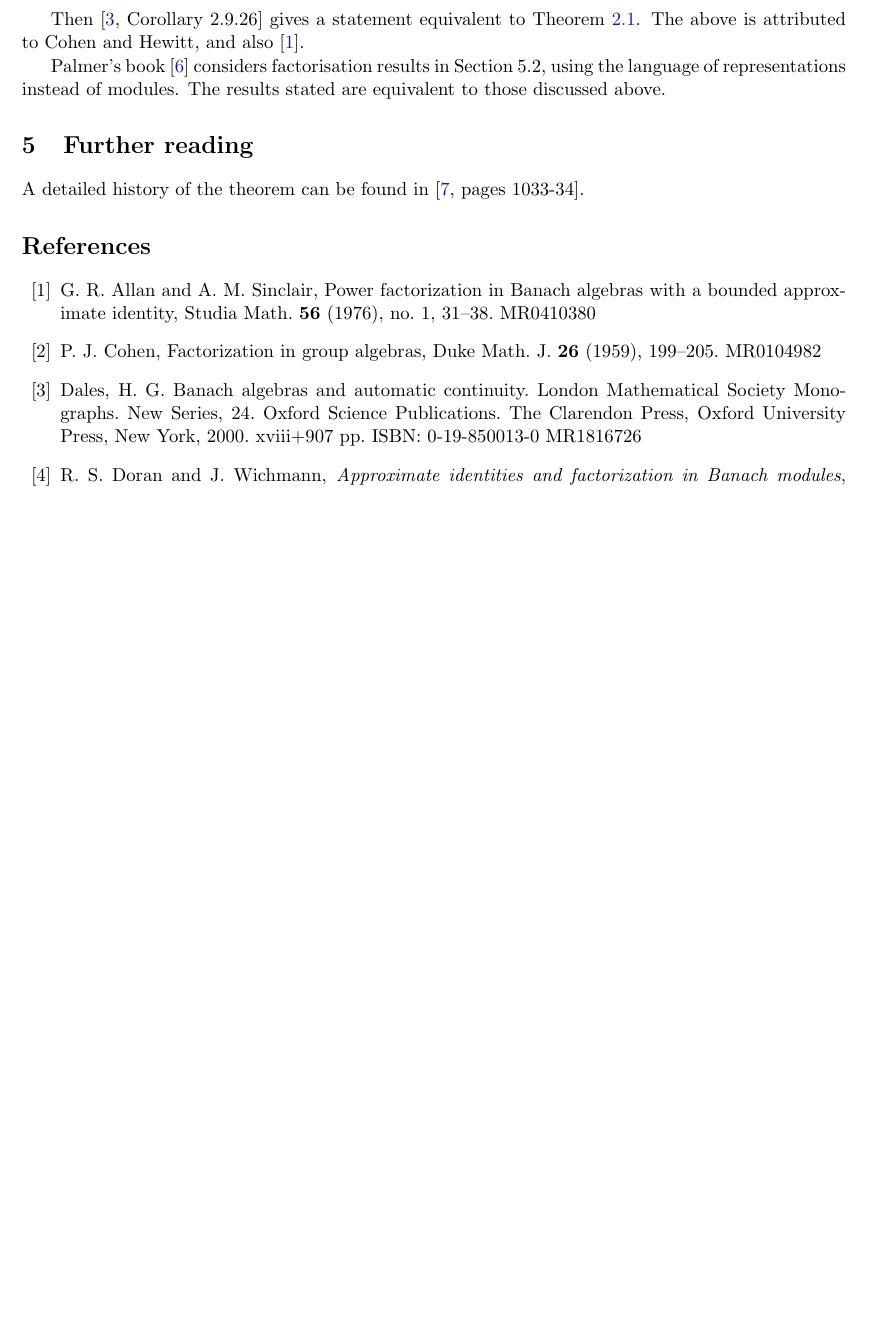
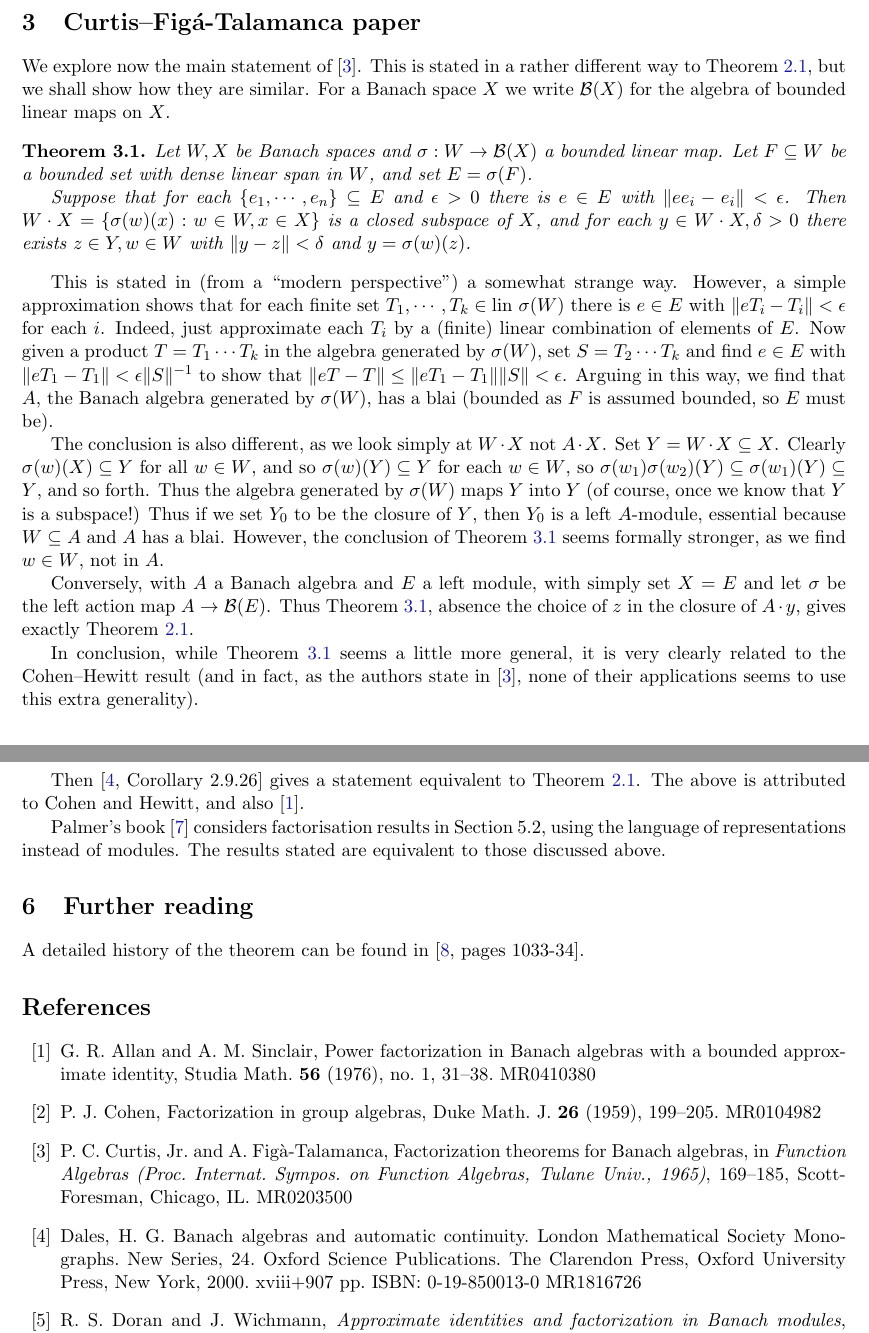
Before and after one commit to MatthewDaws/Mathematics, a LaTeX paper (Cohen-Hewitt/ch.tex): part of page 2 of 2 before the commit and two parts of pages 2 and 3 of 3 after it, the two joined at a grey line, cut at the place of the change, the shorter picture padded with empty space. Compiled offline with pdfLaTeX.

Commit message:
Add Curtis and Figa-Talamanca paper

```diff
--- a/Cohen-Hewitt/ch.tex
+++ b/Cohen-Hewitt/ch.tex
@@ -119,6 +119,54 @@ over $A$. For each $x\in E$ and $\epsilon>0$ there is $a\in A, y\in E$ with:
 \end{theorem}
 
 
+
+\section{Curtis--Fig\'a-Talamanca paper}
+
+We explore now the main statement of \cite{cft}.  This is stated in a rather different
+way to Theorem~\ref{thm:ch}, but we shall show how they are similar.
+For a Banach space $X$ we write $\mathcal B(X)$ for the algebra of bounded linear maps on $X$.
+
+\begin{theorem}\label{thm:cft}
+Let $W,X$ be Banach spaces and $\sigma:W\rightarrow \mc B(X)$ a bounded linear map.
+Let $F\subseteq W$ be a bounded set with dense linear span in $W$, and set $E=\sigma(F)$.
+
+Suppose that for each $\{e_1,\cdots,e_n\} \subseteq E$ and $\epsilon>0$ there is $e\in E$
+with $\|ee_i - e_i\| < \epsilon$.  Then $W\cdot X = \{ \sigma(w)(x) : w\in W, x\in X \}$
+is a closed subspace of $X$, and for each $y\in W\cdot X, \delta>0$ there exists $z\in Y,
+w\in W$ with $\|y-z\|<\delta$ and $y = \sigma(w)(z)$.
+\end{theorem}
+
+This is stated in (from a ``modern perspective'') a somewhat strange way.  However,
+a simple approximation shows that for each finite set $T_1,\cdots,T_k\in \lin\ \sigma(W)$ there
+is $e\in E$ with $\|eT_i-T_i\|<\epsilon$ for each $i$.  Indeed, just approximate each $T_i$
+by a (finite) linear combination of elements of $E$.
+Now given a product $T=T_1\cdots T_k$ in the algebra generated by $\sigma(W)$,
+set $S=T_2\cdots T_k$ and find $e\in E$ with $\|eT_1-T_1\|<\epsilon \|S\|^{-1}$ to show
+that $\|eT-T\| \leq \|eT_1-T_1\| \|S\| < \epsilon$.  Arguing in this way, we find that
+$A$, the Banach algebra generated by $\sigma(W)$, has a blai (bounded as $F$ is assumed
+bounded, so $E$ must be).
+
+The conclusion is also different, as we look simply at $W\cdot X$ not $A\cdot X$.  Set
+$Y = W\cdot X \subseteq X$.  Clearly $\sigma(w)(X) \subseteq Y$ for all $w\in W$, and so
+$\sigma(w)(Y) \subseteq Y$ for each $w\in W$, so $\sigma(w_1) \sigma(w_2)(Y) \subseteq
+\sigma(w_1)(Y) \subseteq Y$, and so forth.  Thus the algebra generated by $\sigma(W)$
+maps $Y$ into $Y$ (of course, once we know that $Y$ is a subspace!)
+Thus if we set $Y_0$ to be the closure of $Y$, then $Y_0$ is a
+left $A$-module, essential because $W\subseteq A$ and $A$ has a blai.  However,
+the conclusion of Theorem~\ref{thm:cft} seems formally stronger, as we find $w\in W$, not
+in $A$.
+
+Conversely, with $A$ a Banach algebra and $E$ a left module, with simply set $X=E$ and
+let $\sigma$ be the left action map $A\rightarrow\mc B(E)$.  Thus Theorem~\ref{thm:cft},
+absence the choice of $z$ in the closure of $A\cdot y$, gives exactly Theorem~\ref{thm:ch}.
+
+In conclusion, while Theorem~\ref{thm:cft} seems a little more general, it is very
+clearly related to the Cohen--Hewitt result (and in fact, as the authors state in
+\cite{cft}, none of their applications seems to use this extra generality).
+
+
+
+
 \section{Doran--Wichmann book}
 
 This is \cite{dw} which undertakes a careful (and in our opinion extremely readable) survey
@@ -164,6 +213,8 @@ A detailed history of the theorem can be found in \cite[pages~1033-34]{ross}.
 
 \bibitem{cohen} P. J. Cohen, Factorization in group algebras, Duke Math. J. {\bf 26} (1959), 199--205. MR0104982
 
+\bibitem{cft} P. C. Curtis, Jr.\ and\ A. Fig\`a-Talamanca, Factorization theorems for Banach algebras, in {\it Function Algebras (Proc. Internat. Sympos. on Function Algebras, Tulane Univ., 1965)}, 169--185, Scott-Foresman, Chicago, IL. MR0203500
+
 \bibitem{dales} Dales, H. G. Banach algebras and automatic continuity. London Mathematical Society Monographs. New Series, 24. Oxford Science Publications. The Clarendon Press, Oxford University Press, New York, 2000. xviii+907 pp. ISBN: 0-19-850013-0 MR1816726
 
 \bibitem{dw} R. S. Doran\ and\ J. Wichmann, {\it Approximate identities and factorization in Banach modules}, Lecture Notes in Mathematics, 768, Springer-Verlag, Berlin, 1979. MR0555240
```
Also changed, not shown: Cohen-Hewitt/ch.tex (1 more changed lines).
